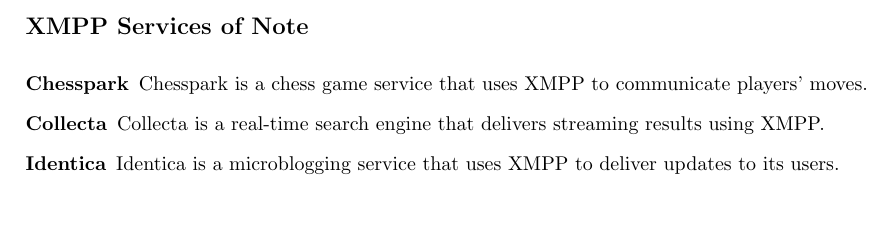
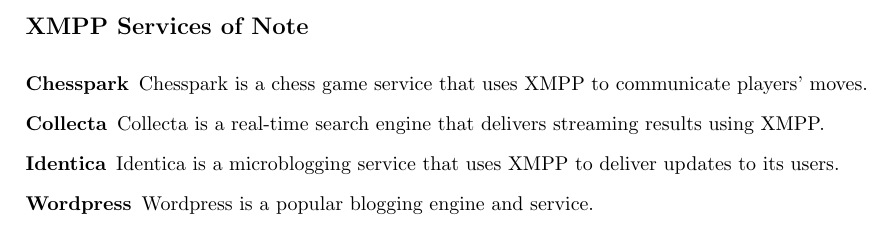
Before and after one commit to hoelzro/xmpp-talk, a LaTeX document (xmpp-talk.tex, which reads resources.tex): part of page 77 of 77, cut so that both start at the same text. Compiled offline with pdfLaTeX.

Commit message:
Mention WordPress as an XMPP service

```diff
--- a/resources.tex
+++ b/resources.tex
@@ -31,4 +31,5 @@
 \item[Chesspark] Chesspark is a chess game service that uses XMPP to communicate players' moves.
 \item[Collecta]  Collecta is a real-time search engine that delivers streaming results using XMPP.
 \item[Identica]  Identica is a microblogging service that uses XMPP to deliver updates to its users.
+\item[Wordpress]  Wordpress is a popular blogging engine and service.
 \end{description}
```
